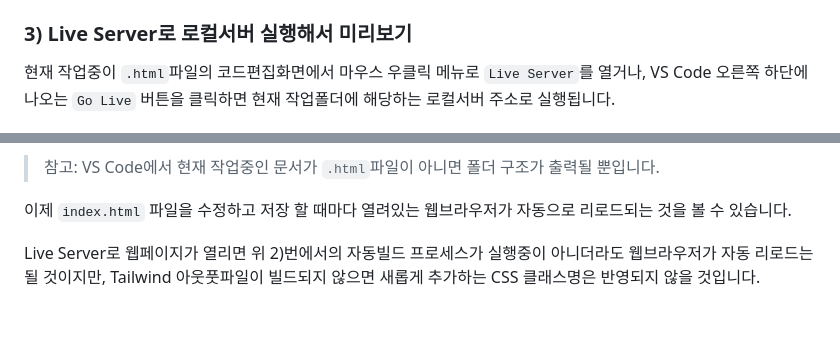
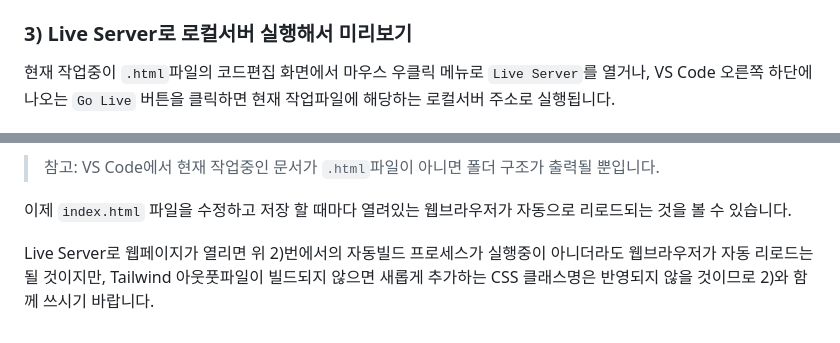
Before and after one commit to KyleDEV/tailwind_playground, a Markdown page: README.md, 2 parts joined by grey strips. Drawn GitHub-style.

```diff
--- a/README.md
+++ b/README.md
@@ -96,11 +96,11 @@ npm run tailwind
 
 
 ### 3) Live Server로 로컬서버 실행해서 미리보기
-현재 작업중이 `.html`파일의 코드편집화면에서 마우스 우클릭 메뉴로  `Live Server`를 열거나, VS Code 오른쪽 하단에 나오는 `Go Live` 버튼을 클릭하면 현재 작업폴더에 해당하는 로컬서버 주소로 실행됩니다.
+현재 작업중이 `.html`파일의 코드편집 화면에서 마우스 우클릭 메뉴로  `Live Server`를 열거나, VS Code 오른쪽 하단에 나오는 `Go Live` 버튼을 클릭하면 현재 작업파일에 해당하는 로컬서버 주소로 실행됩니다.
 
 ![](./README_IMG/open-live-server-menu.png)
 > 참고: VS Code에서 현재 작업중인 문서가 `.html`파일이 아니면 폴더 구조가 출력될 뿐입니다.
 
 이제 `index.html` 파일을 수정하고 저장 할 때마다 열려있는 웹브라우저가 자동으로 리로드되는 것을 볼 수 있습니다.
 
-Live Server로 웹페이지가 열리면 위 2)번에서의 자동빌드 프로세스가 실행중이 아니더라도 웹브라우저가 자동 리로드는 될 것이지만, Tailwind 아웃풋파일이 빌드되지 않으면 새롭게 추가하는 CSS 클래스명은 반영되지 않을 것입니다.
+Live Server로 웹페이지가 열리면 위 2)번에서의 자동빌드 프로세스가 실행중이 아니더라도 웹브라우저가 자동 리로드는 될 것이지만, Tailwind 아웃풋파일이 빌드되지 않으면 새롭게 추가하는 CSS 클래스명은 반영되지 않을 것이므로 2)와 함께 쓰시기 바랍니다.
```
